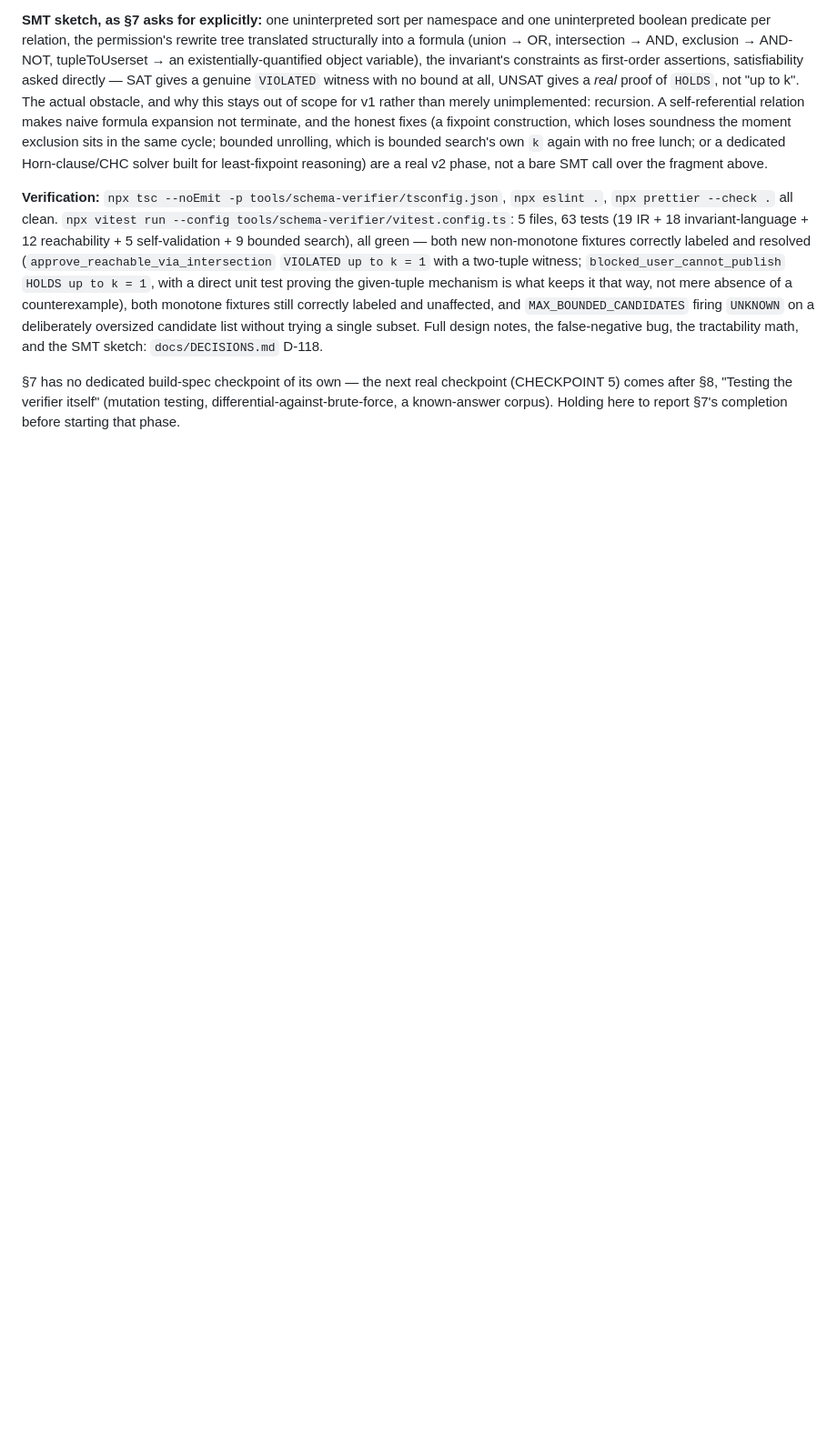
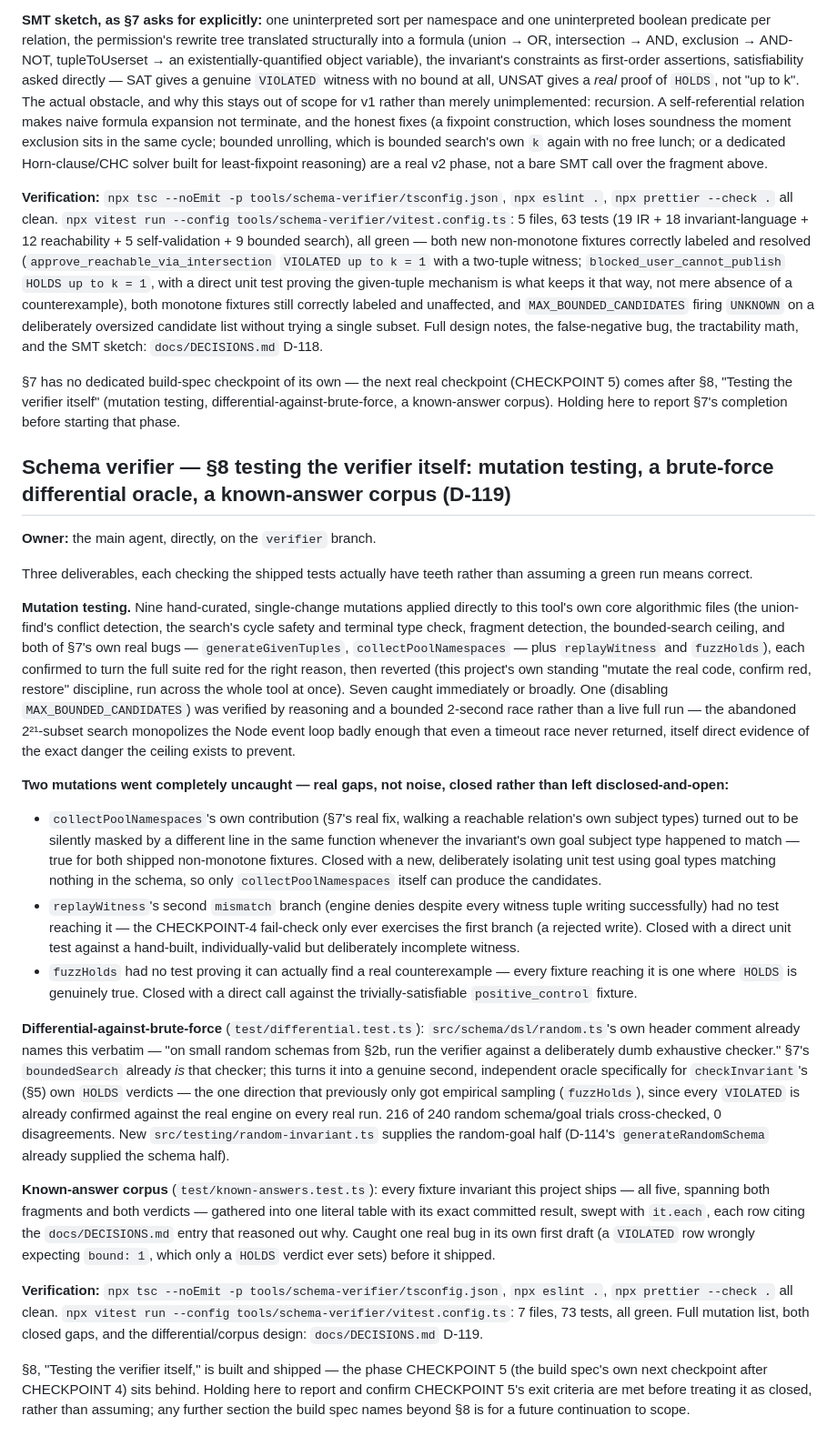
Before and after one commit to NovaVey/Relationship-Based-Authorization, a Markdown page: PROGRESS.md, the part around the change. Shown at 91% size. Drawn GitHub-style; blank space fills up the shorter version.

Commit message:
docs: PROGRESS.md entry for schema verifier §8 (D-119) (#78)
Claude-Session: https://claude.ai/code/session_01CMrobyFueB8VY7RSPgAGW6

Co-authored-by: Claude <noreply@anthropic.com>

```diff
--- a/PROGRESS.md
+++ b/PROGRESS.md
@@ -2112,3 +2112,25 @@ CHECKPOINT 4 closes here, per the build spec's own numbering — §7 (the non-mo
 **Verification:** `npx tsc --noEmit -p tools/schema-verifier/tsconfig.json`, `npx eslint .`, `npx prettier --check .` all clean. `npx vitest run --config tools/schema-verifier/vitest.config.ts`: 5 files, 63 tests (19 IR + 18 invariant-language + 12 reachability + 5 self-validation + 9 bounded search), all green — both new non-monotone fixtures correctly labeled and resolved (`approve_reachable_via_intersection` `VIOLATED up to k = 1` with a two-tuple witness; `blocked_user_cannot_publish` `HOLDS up to k = 1`, with a direct unit test proving the given-tuple mechanism is what keeps it that way, not mere absence of a counterexample), both monotone fixtures still correctly labeled and unaffected, and `MAX_BOUNDED_CANDIDATES` firing `UNKNOWN` on a deliberately oversized candidate list without trying a single subset. Full design notes, the false-negative bug, the tractability math, and the SMT sketch: `docs/DECISIONS.md` D-118.
 
 §7 has no dedicated build-spec checkpoint of its own — the next real checkpoint (CHECKPOINT 5) comes after §8, "Testing the verifier itself" (mutation testing, differential-against-brute-force, a known-answer corpus). Holding here to report §7's completion before starting that phase.
+
+## Schema verifier — §8 testing the verifier itself: mutation testing, a brute-force differential oracle, a known-answer corpus (D-119)
+
+**Owner:** the main agent, directly, on the `verifier` branch.
+
+Three deliverables, each checking the shipped tests actually have teeth rather than assuming a green run means correct.
+
+**Mutation testing.** Nine hand-curated, single-change mutations applied directly to this tool's own core algorithmic files (the union-find's conflict detection, the search's cycle safety and terminal type check, fragment detection, the bounded-search ceiling, and both of §7's own real bugs — `generateGivenTuples`, `collectPoolNamespaces` — plus `replayWitness` and `fuzzHolds`), each confirmed to turn the full suite red for the right reason, then reverted (this project's own standing "mutate the real code, confirm red, restore" discipline, run across the whole tool at once). Seven caught immediately or broadly. One (disabling `MAX_BOUNDED_CANDIDATES`) was verified by reasoning and a bounded 2-second race rather than a live full run — the abandoned 2²¹-subset search monopolizes the Node event loop badly enough that even a timeout race never returned, itself direct evidence of the exact danger the ceiling exists to prevent.
+
+**Two mutations went completely uncaught — real gaps, not noise, closed rather than left disclosed-and-open:**
+
+- `collectPoolNamespaces`'s own contribution (§7's real fix, walking a reachable relation's own subject types) turned out to be silently masked by a different line in the same function whenever the invariant's own goal subject type happened to match — true for both shipped non-monotone fixtures. Closed with a new, deliberately isolating unit test using goal types matching nothing in the schema, so only `collectPoolNamespaces` itself can produce the candidates.
+- `replayWitness`'s second `mismatch` branch (engine denies despite every witness tuple writing successfully) had no test reaching it — the CHECKPOINT-4 fail-check only ever exercises the first branch (a rejected write). Closed with a direct unit test against a hand-built, individually-valid but deliberately incomplete witness.
+- `fuzzHolds` had no test proving it can actually find a real counterexample — every fixture reaching it is one where `HOLDS` is genuinely true. Closed with a direct call against the trivially-satisfiable `positive_control` fixture.
+
+**Differential-against-brute-force** (`test/differential.test.ts`): `src/schema/dsl/random.ts`'s own header comment already names this verbatim — "on small random schemas from §2b, run the verifier against a deliberately dumb exhaustive checker." §7's `boundedSearch` already _is_ that checker; this turns it into a genuine second, independent oracle specifically for `checkInvariant`'s (§5) own `HOLDS` verdicts — the one direction that previously only got empirical sampling (`fuzzHolds`), since every `VIOLATED` is already confirmed against the real engine on every real run. 216 of 240 random schema/goal trials cross-checked, 0 disagreements. New `src/testing/random-invariant.ts` supplies the random-goal half (D-114's `generateRandomSchema` already supplied the schema half).
+
+**Known-answer corpus** (`test/known-answers.test.ts`): every fixture invariant this project ships — all five, spanning both fragments and both verdicts — gathered into one literal table with its exact committed result, swept with `it.each`, each row citing the `docs/DECISIONS.md` entry that reasoned out why. Caught one real bug in its own first draft (a `VIOLATED` row wrongly expecting `bound: 1`, which only a `HOLDS` verdict ever sets) before it shipped.
+
+**Verification:** `npx tsc --noEmit -p tools/schema-verifier/tsconfig.json`, `npx eslint .`, `npx prettier --check .` all clean. `npx vitest run --config tools/schema-verifier/vitest.config.ts`: 7 files, 73 tests, all green. Full mutation list, both closed gaps, and the differential/corpus design: `docs/DECISIONS.md` D-119.
+
+§8, "Testing the verifier itself," is built and shipped — the phase CHECKPOINT 5 (the build spec's own next checkpoint after CHECKPOINT 4) sits behind. Holding here to report and confirm CHECKPOINT 5's exit criteria are met before treating it as closed, rather than assuming; any further section the build spec names beyond §8 is for a future continuation to scope.
```
